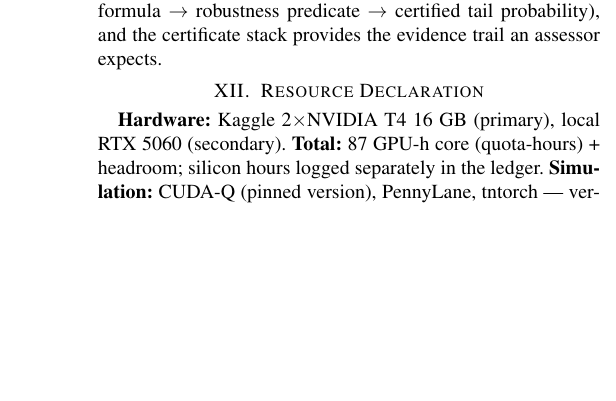
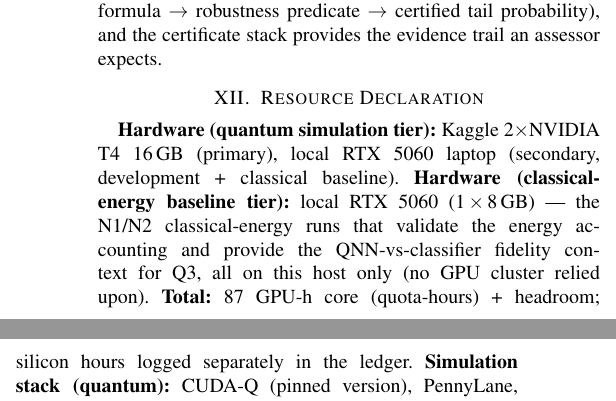
Before and after one commit to ZakLr/qicert, a LaTeX paper (docs/technical-report.tex): part of one column of page 6 of 6 before the commit and two parts of the columns of page 6 of 7 after it, the two joined at a grey line, cut so that both start at the same text, the shorter picture padded with empty space. Compiled offline with pdfLaTeX.

Commit message:
report: rewrite Resource Declaration - distinguish quantum-sim (Kaggle T4 + local 5060) from classical-energy-baseline tier (local 5060, PyTorch/torchao/peft sourcelands, streamed eval fix provenance); point to docs/resource-declaration.md

```diff
--- a/docs/technical-report.tex
+++ b/docs/technical-report.tex
@@ -696,7 +696,3 @@ and the certificate stack provides the evidence trail an assessor expects.
 % ---------------------------------------------------------------------------
 \section{Resource Declaration}
 
-\textbf{Hardware:} Kaggle 2$\times$NVIDIA T4 16 GB (primary), local RTX 5060
-(secondary). \textbf{Total:} 87 GPU-h core (quota-hours) + headroom; silicon
-hours logged separately in the ledger. \textbf{Simulation:} CUDA-Q (pinned
-version), PennyLane, tntorch --- versions in \texttt{environment.yml}.
@@ -706 +699,5 @@ declared grid intensity). Reproducibility evidence: \texttt{qicert.bench.all}
-from a fresh virtualenv, verified by N14.
+\textbf{Hardware (quantum simulation tier):} Kaggle 2$\times$NVIDIA T4 16\,GB (primary), local RTX 5060 laptop (secondary, development + classical baseline).
+\textbf{Hardware (classical-energy baseline tier):} local RTX 5060 (1$\,\times\,$8\,GB) — the N1/N2 classical-energy runs that validate the energy accounting and provide the QNN-vs-classifier fidelity context for Q3,
+all on this host only (no GPU cluster relied upon).
+\textbf{Total:} 87 GPU-h core (quota-hours) + headroom; silicon hours logged separately in the ledger.
+\textbf{Simulation stack (quantum):} CUDA-Q (pinned version), PennyLane, tntorch --- versions in \texttt{environment.yml}; CUDA-Q available through Docker on this host.
```
Also changed, not shown: docs/technical-report.tex (6 more changed lines).
